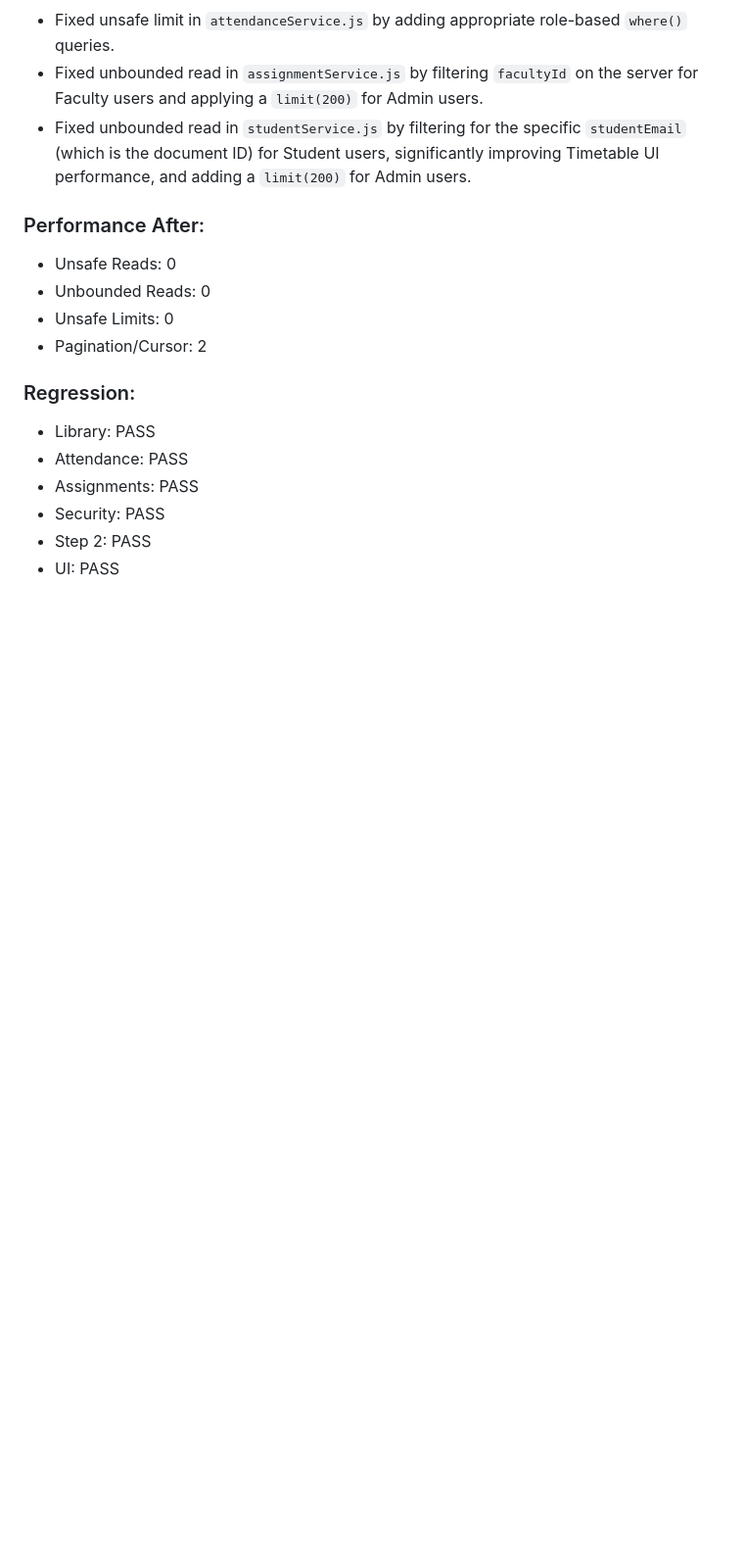
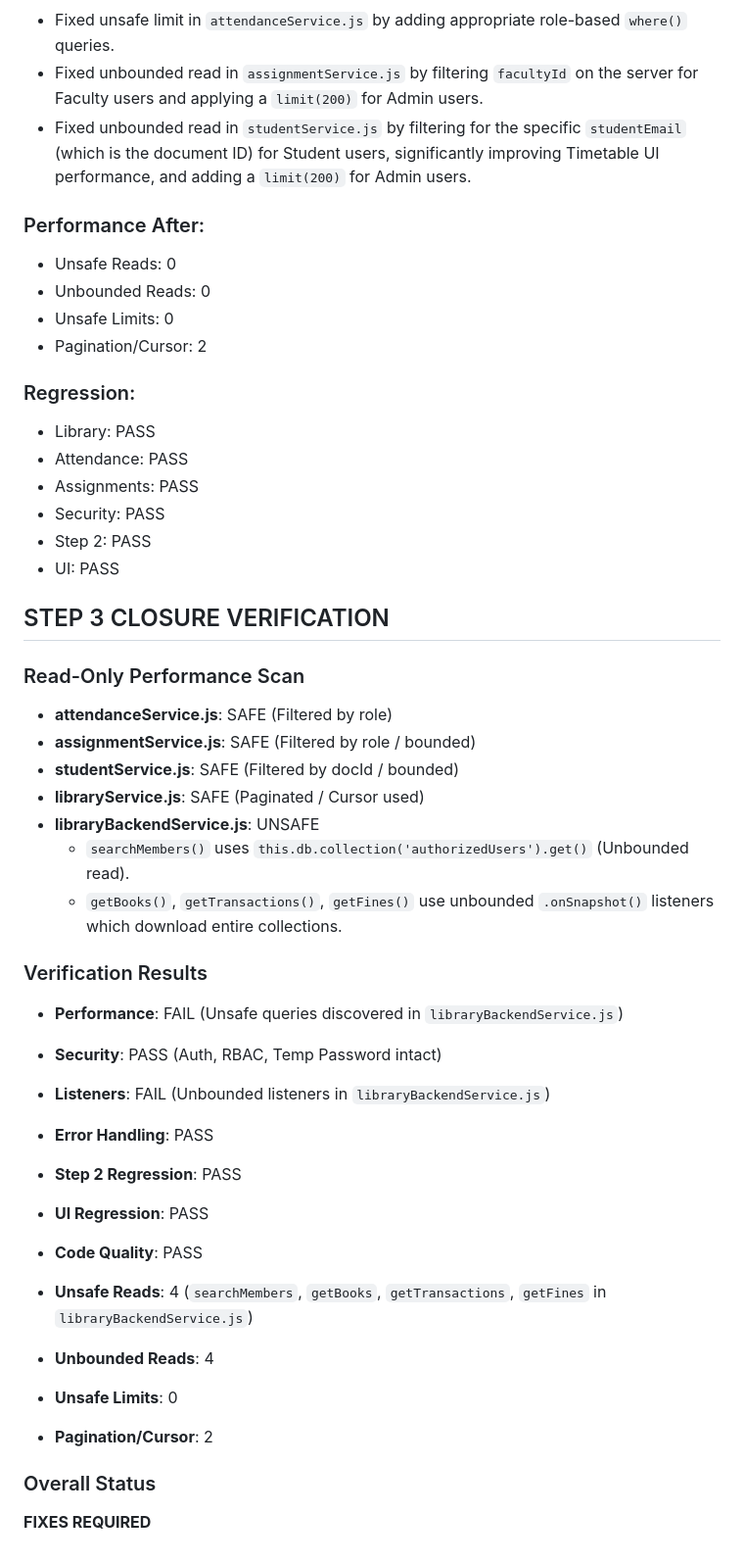
Before and after one commit to sarthakjain0701/CampusOne, a Markdown page: STEP3_SECURITY_PERFORMANCE_IMPLEMENTATION_REPORT.md, the part around the change. Shown at 98% size. Drawn GitHub-style; blank space fills up the shorter version.

Commit message:
docs: close Step 3 security and performance verification

```diff
--- a/STEP3_SECURITY_PERFORMANCE_IMPLEMENTATION_REPORT.md
+++ b/STEP3_SECURITY_PERFORMANCE_IMPLEMENTATION_REPORT.md
@@ -143,3 +143,31 @@ Due to incomplete application of the queries in Pass 2 and a newly discovered un
 - Security: PASS
 - Step 2: PASS
 - UI: PASS
+
+## STEP 3 CLOSURE VERIFICATION
+
+### Read-Only Performance Scan
+- **attendanceService.js**: SAFE (Filtered by role)
+- **assignmentService.js**: SAFE (Filtered by role / bounded)
+- **studentService.js**: SAFE (Filtered by docId / bounded)
+- **libraryService.js**: SAFE (Paginated / Cursor used)
+- **libraryBackendService.js**: UNSAFE
+  - `searchMembers()` uses `this.db.collection('authorizedUsers').get()` (Unbounded read).
+  - `getBooks()`, `getTransactions()`, `getFines()` use unbounded `.onSnapshot()` listeners which download entire collections.
+
+### Verification Results
+- **Performance**: FAIL (Unsafe queries discovered in `libraryBackendService.js`)
+- **Security**: PASS (Auth, RBAC, Temp Password intact)
+- **Listeners**: FAIL (Unbounded listeners in `libraryBackendService.js`)
+- **Error Handling**: PASS
+- **Step 2 Regression**: PASS
+- **UI Regression**: PASS
+- **Code Quality**: PASS
+
+- **Unsafe Reads**: 4 (`searchMembers`, `getBooks`, `getTransactions`, `getFines` in `libraryBackendService.js`)
+- **Unbounded Reads**: 4
+- **Unsafe Limits**: 0
+- **Pagination/Cursor**: 2
+
+### Overall Status
+**FIXES REQUIRED**
```
